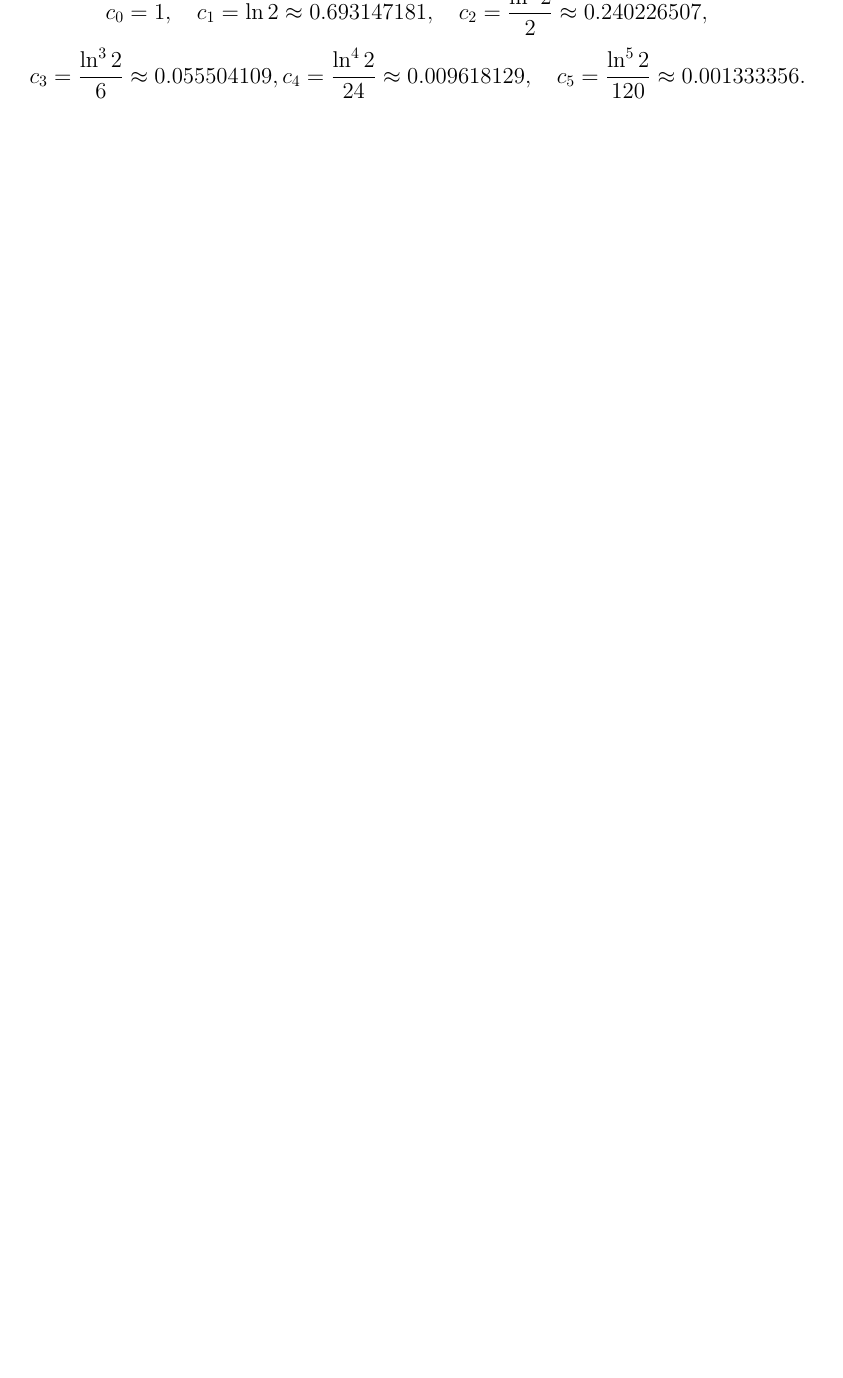
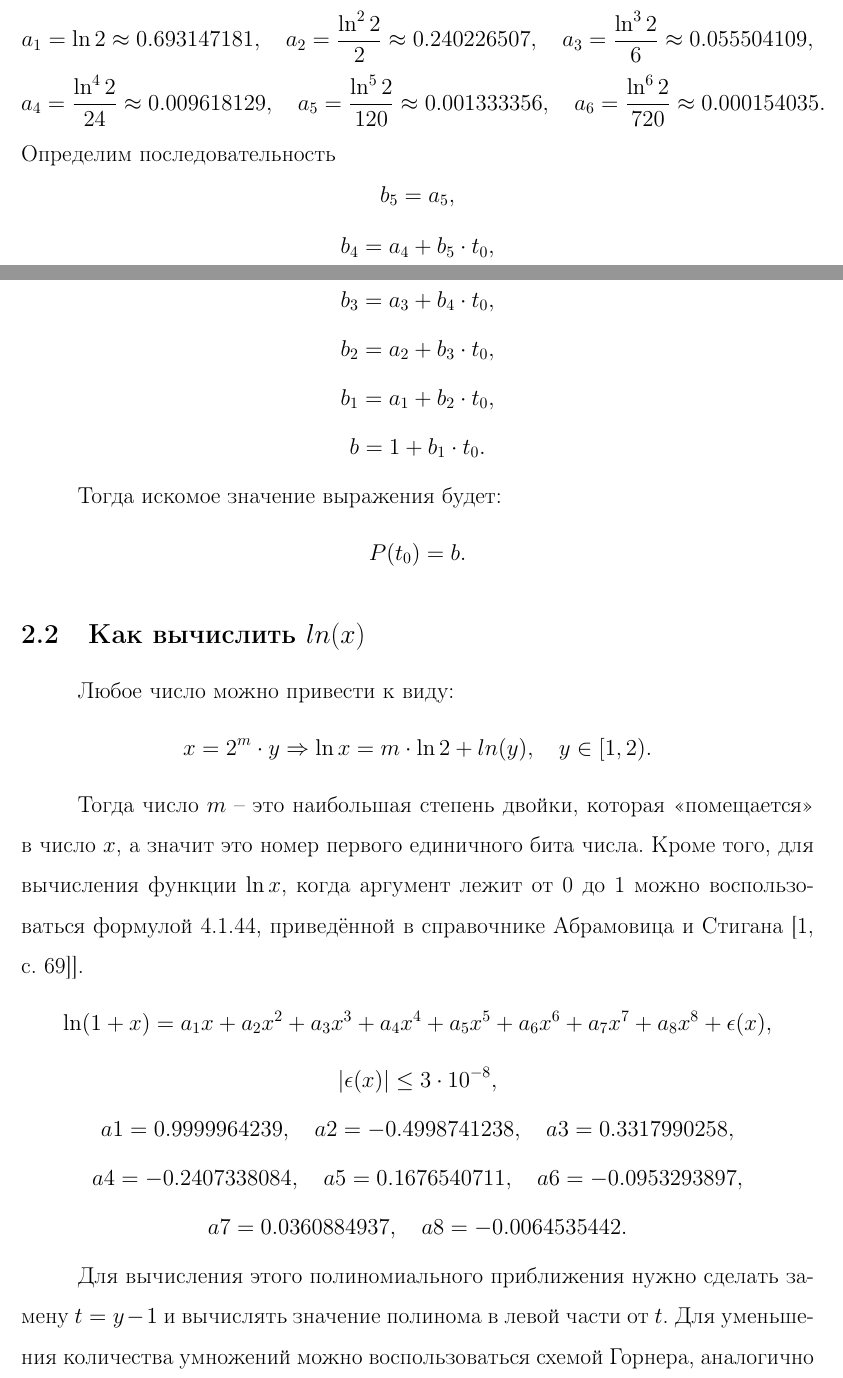
Before and after one commit to ko4erga31/Option-Solver-Tang-Nano9k, a LaTeX document (Report/main.tex): part of page 7 of 8 before the commit and two parts of pages 4 and 5 of 10 after it, the two joined at a grey line, cut so that both start at the same text, the shorter picture padded with empty space. Compiled offline with pdfLaTeX.

Commit message:
some calculus...

```diff
--- a/Report/main.tex
+++ b/Report/main.tex
@@ -29,6 +29,7 @@
 \usepackage{booktabs}
 \usepackage{multicol}
 \usepackage{caption}
+\usepackage{listings}
 
 \begin{document}
 
@@ -85,0 +104,65 @@ d_1 = \frac{ln\frac{S}{K}+ \big(r + \frac{\sigma^2}{2}\big)T}{\sigma\sqrt{T}}, \
+a_1 = \operatorname{ln}2 \approx 0.693147181, \quad
+a_2 = \frac{\operatorname{ln}^22}{2} \approx 0.240226507, \quad
+a_3 = \frac{\operatorname{ln}^32}{6} \approx 0.055504109,
+\]
+\[
+a_4 = \frac{\operatorname{ln}^42}{24} \approx 0.009618129, \quad
+a_5 = \frac{\operatorname{ln}^52}{120} \approx 0.001333356, \quad
+a_6 = \frac{\operatorname{ln}^62}{720} \approx 0.000154035.
+\]
+Определим последовательность
+\[
+b_5 = a_5,
+\]
+\[
+b_4 = a_4 + b_5 \cdot t_0,
+\]
+\[
+b_3 = a_3 + b_4\cdot t_0,
+\]
+\[
+b_2 = a_2 + b_3\cdot t_0,
+\]
+\[
+b_1 = a_1 + b_2 \cdot t_0,
+\]
+\[
+b = 1 + b_1 \cdot t_0.
+\]
+
+Тогда искомое значение выражения будет:
+\[
+P(t_0) = b.
+\]
+\subsection{Как вычислить $ln(x)$}
+
+Любое число можно привести к виду:
+\[
+x = 2^m \cdot y \Rightarrow \operatorname{ln}x = m\cdot \operatorname{ln}2 + ln(y), \quad y \in [1, 2).
+\]
+
+Тогда число $m$ -- это наибольшая степень двойки, которая <<помещается>> в число $x$, а значит это номер первого единичного бита числа. Кроме того, для вычисления функции $\operatorname{ln}x$, когда аргумент лежит от 0 до 1 можно воспользоваться формулой 4.1.44, приведённой в справочнике Абрамовица и Стигана \lbrack\ref{book:Handbook}, с. 69\rbrack].
+\[
+\operatorname{ln}(1 +x) = a_1x + a_2x^2 + a_3x^3 + a_4x^4 + a_5x^5 + a_6x^6 + a_7 x^7 +a_8 x^8 + \epsilon(x),
+\]
+\[
+|\epsilon(x)| \leq 3\cdot 10^{-8},
+\]
+\[
+a1 = 0.9999964239, \quad
+a2 = -0.4998741238, \quad
+a3 = 0.3317990258,
+\]
+\[
+a4 = -0.2407338084, \quad
+a5 = 0.1676540711, \quad
+a6 = -0.0953293897,
+\]
+\[
+a7 = 0.0360884937, \quad
+a8 = -0.0064535442.
+\]
+
+Для вычисления этого полиномиального приближения нужно сделать замену $t = y - 1$ и вычислять значение полинома в левой части от $t$. Для уменьшения количества умножений можно воспользоваться схемой Горнера, аналогично тому как было сделано в прошлом параграфе. Обозначим результат вычислений значения полинома в точке за $b$.
+
+Таким образом
@@ -184,8 +306,0 @@ y = -\frac{x^2}{q}, \quad q = 2 \operatorname{ln}2 = 1.386294361.
-c_0 = 1, \quad
-c_1 = \operatorname{ln}2 \approx 0.693147181, \quad
-c_2 = \frac{\operatorname{ln}^22}{2} \approx 0.240226507, \quad
-\]
-\[
-c_3 = \frac{\operatorname{ln}^32}{6} \approx 0.055504109,
-c_4 = \frac{\operatorname{ln}^42}{24} \approx 0.009618129, \quad
-c_5 = \frac{\operatorname{ln}^52}{120} \approx 0.001333356.
```
Also changed, not shown: Report/main.pdf, Report/main.tex (106 more changed lines), 8 other files.
